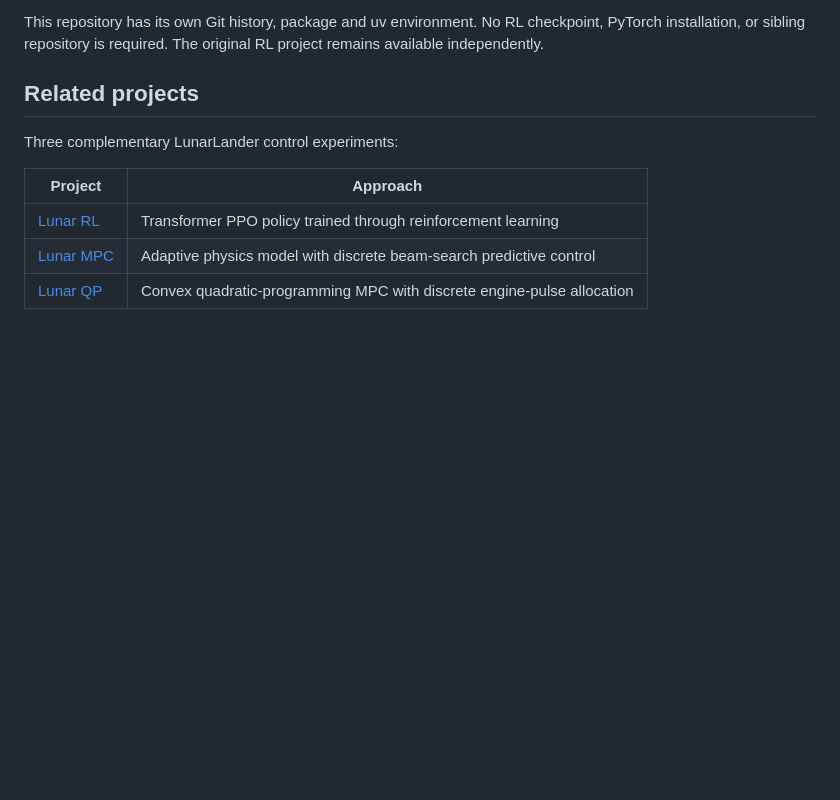
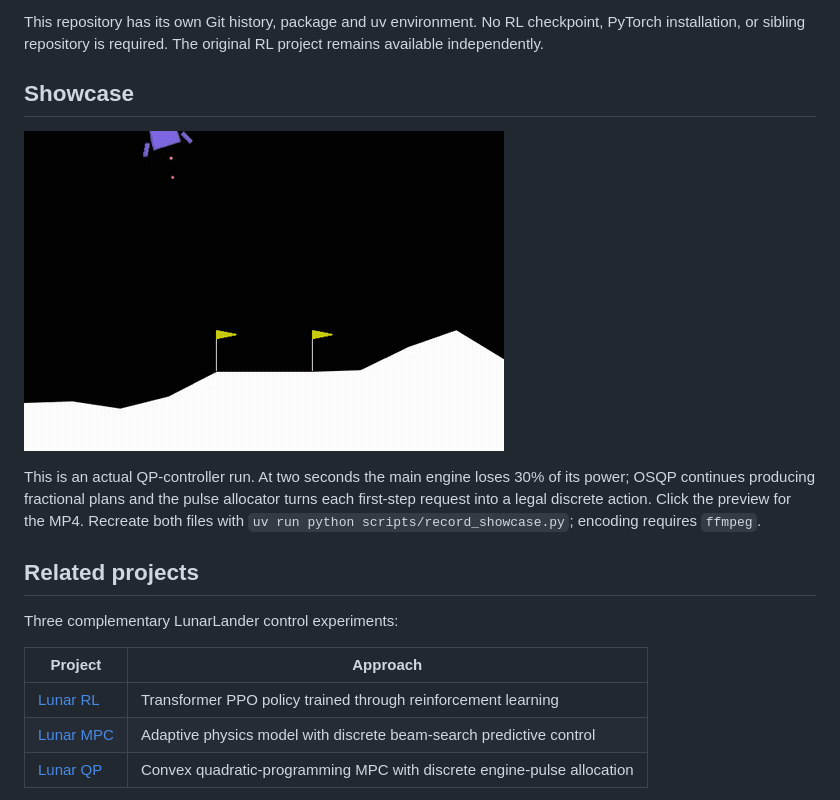
Before and after one commit to mraad/lunar-qp, a Markdown page: README.md, the part around the change. Rendered like a GitHub page; pictures changed too: docs/showcase.gif (added); blank space fills up the shorter version.

Commit message:
docs: add controller showcase video (#1)

```diff
--- a/README.md
+++ b/README.md
@@ -12,6 +12,16 @@ the planning loop. It is a convex relaxation with pulse allocation, not MIQP.
 This repository has its own Git history, package and uv environment. No RL
 checkpoint, PyTorch installation, or sibling repository is required. The
 original RL project remains available independently.
+
+## Showcase
+
+[![QP MPC landing after an engine-power loss](docs/showcase.gif)](docs/showcase.mp4)
+
+This is an actual QP-controller run. At two seconds the main engine loses 30%
+of its power; OSQP continues producing fractional plans and the pulse allocator
+turns each first-step request into a legal discrete action. Click the preview
+for the MP4. Recreate both files with `uv run python scripts/record_showcase.py`;
+encoding requires `ffmpeg`.
 
 ## Related projects
 
```
Also changed, not shown: 2 other files.
